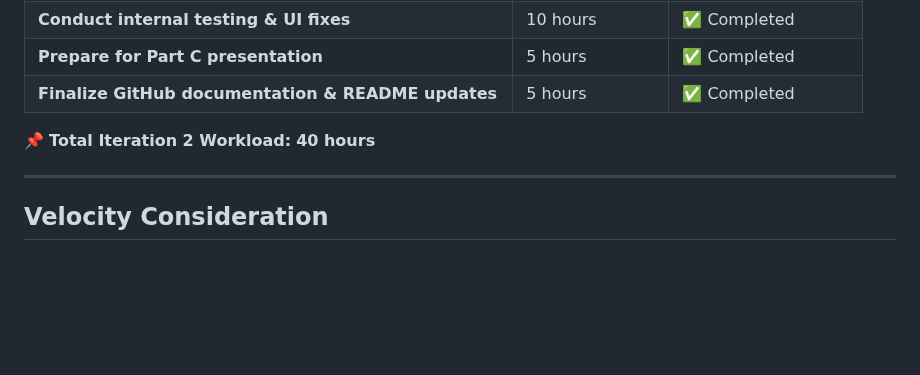
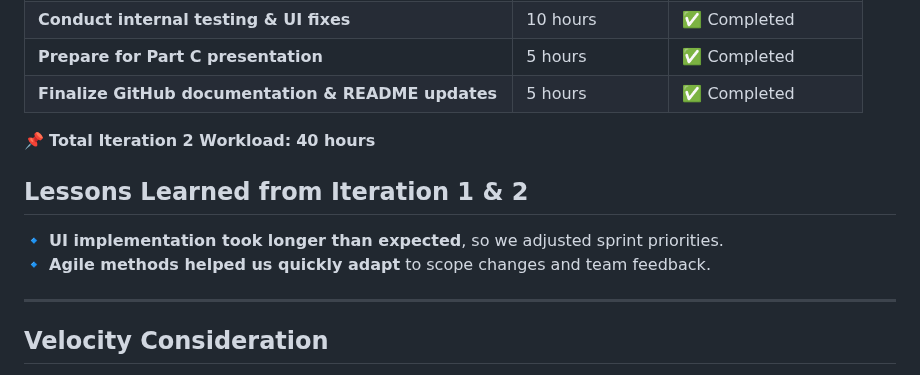
Before and after one commit to rogelg909/ist-303-team-A, a Markdown page: PART_C.md, the part around one of its changes. Drawn GitHub-style; blank space fills up the shorter version.

```diff
--- a/PART_C.md
+++ b/PART_C.md
@@ -97,6 +100,10 @@ Following the completion of **Iteration 1**, which established the **core quiz f
 | **Finalize GitHub documentation & README updates** | 5 hours | ✅ Completed |
 
 📌 **Total Iteration 2 Workload:** **40 hours**
+
+## **Lessons Learned from Iteration 1 & 2**
+🔹 **UI implementation took longer than expected**, so we adjusted sprint priorities.
+🔹 **Agile methods helped us quickly adapt** to scope changes and team feedback.
 
 ---
 
```
Also changed, not shown: other parts of PART_C.md (+39 -23 lines).
